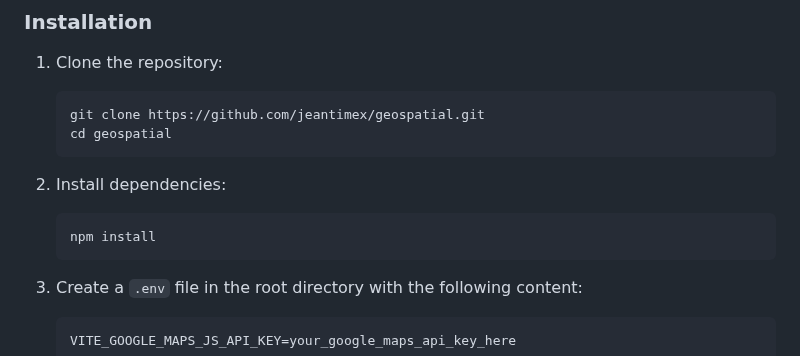
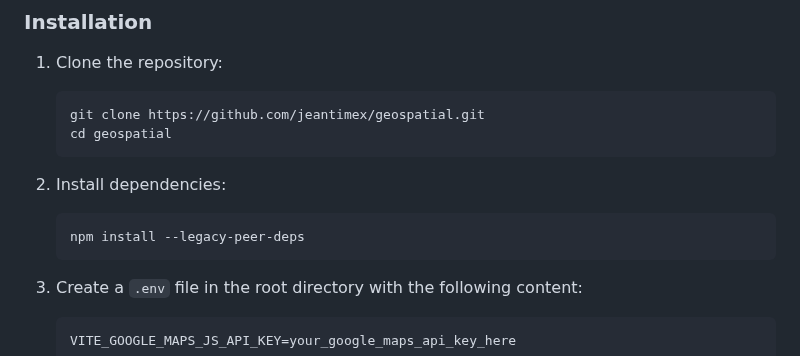
Before and after one commit to jeantimex/geospatial, a Markdown page: README.md, the part around the change. Rendered like a GitHub page.

Commit message:
update installation readme

````diff
--- a/README.md
+++ b/README.md
@@ -42,7 +42,7 @@ This demo showcases a realistic Earth atmosphere effect using the `@takram/three
 
 2. Install dependencies:
    ```bash
-   npm install
+   npm install --legacy-peer-deps
    ```
 
 3. Create a `.env` file in the root directory with the following content:
````
